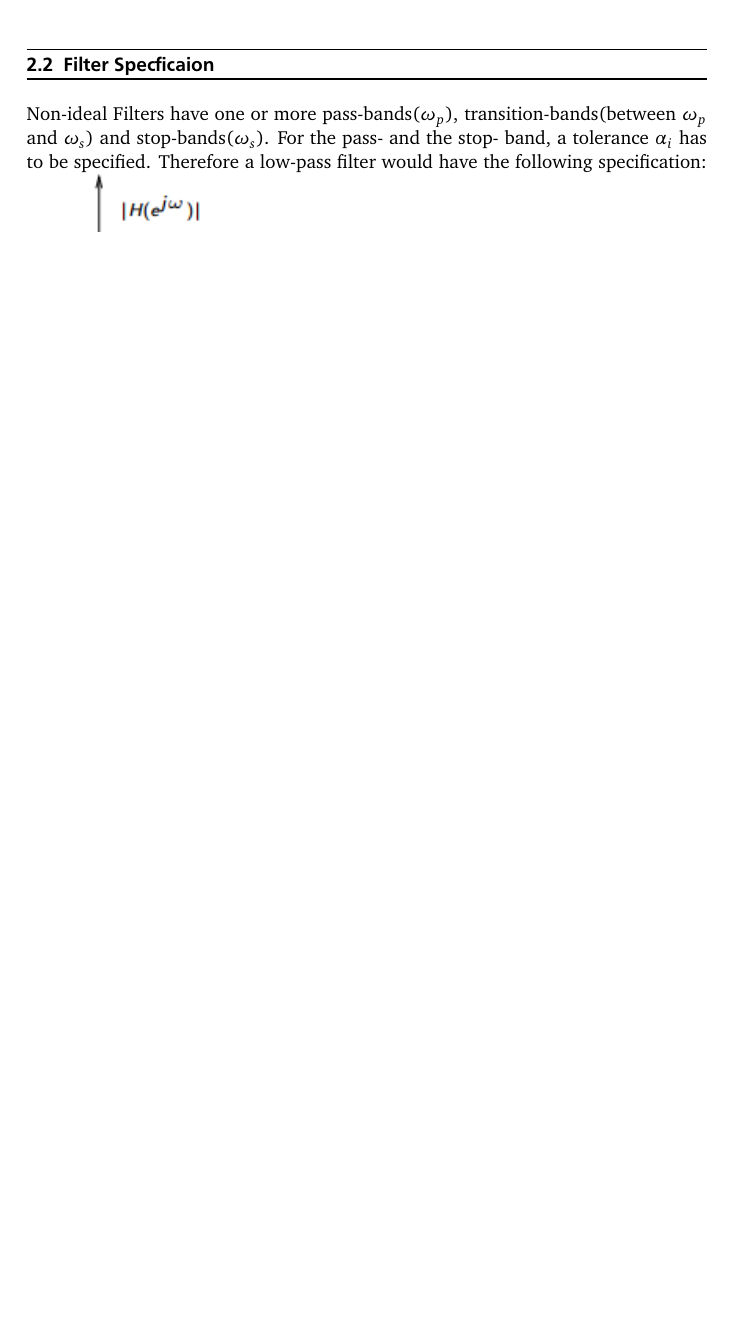
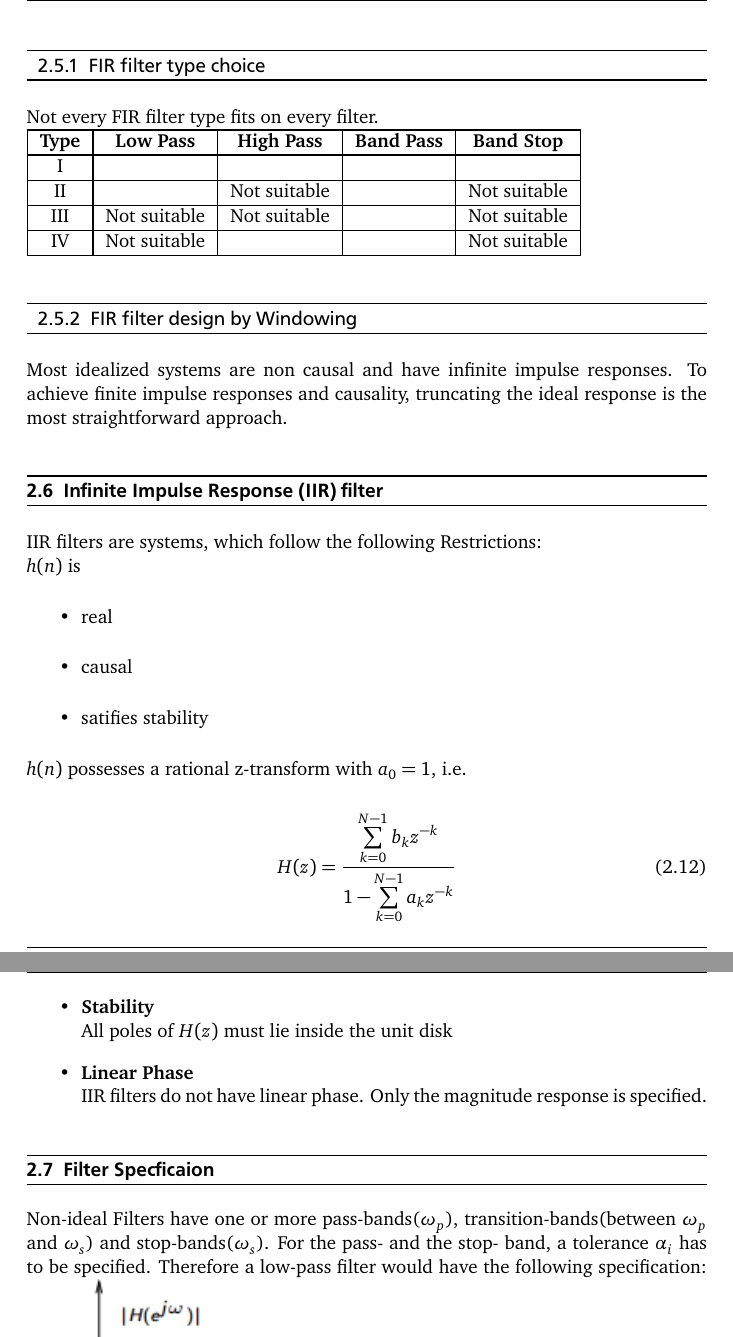
Before and after one commit to Tyde/dspformulary, a LaTeX document (dsp-fs.tex): part of page 8 of 9 before the commit and two parts of pages 9 and 10 of 11 after it, the two joined at a grey line, cut at the place of the change, the shorter picture padded with empty space. The pictures show the PDF file dsp-fs.pdf that the author committed with the source.

Commit message:
Filter design

```diff
--- a/dsp-fs.tex
+++ b/dsp-fs.tex
@@ -172,6 +179,42 @@ $N$ is even and the impuls response is antisymmetric. $\beta=\pi/2$
 	d(k)&=2h[N/2-k], \quad\quad k=1,2,\ldots,N/2 \notag
 \end{align}
 \end{subequations}
+
+\section{FIR filter design}
+\subsection{FIR filter type choice}
+Not every FIR filter type fits on every filter. \\
+\begin{tabular}{|+c|^c|^c|^c|^c|}
+\hline
+\rowstyle{\bfseries}
+
+ Type & Low Pass & High Pass & Band Pass & Band Stop  \\ \hline
+ I 	    & 			 &		      &			 & \\ \hline
+ II 	& 			 &Not suitable&			 &Not suitable\\ \hline
+ III 	&Not suitable&Not suitable&			 &Not suitable \\ \hline
+ IV 	&Not suitable&		      &			 &Not suitable\\ \hline
+
+\end{tabular}
+\subsection{FIR filter design by Windowing}
+Most idealized systems are non causal and have infinite impulse responses. To achieve finite impulse responses
+and causality, truncating the ideal response is the most straightforward approach.
+\section{Infinite Impulse Response (IIR) filter}
+IIR filters are systems, which follow the following Restrictions:\\
+$h(n)$ is
+  \begin{itemize}
+  	\item real
+  	\item causal
+  	\item satifies stability
+  \end{itemize}
+$h(n)$ possesses a rational z-transform with $a_0=1$, i.e.
+\begin{equation}
+  	H(z)=\frac{\sum\limits_{k=0}^{N-1} b_k z^{-k}}{1-\sum\limits_{k=0}^{N-1} a_k z^{-k}}
+  \end{equation}
+\subsection{Properties of IIR filters}
+\begin{itemize}
+  \item {\bf Stability}\\ All poles of $H(z)$ must lie inside the unit disk
+  \item {\bf Linear Phase}\\ IIR filters do not have linear phase. Only the magnitude response is specified.
+\end{itemize}
+
 
 \section {Filter Specficaion}
 Non-ideal Filters have one or more pass-bands($\omega_p$),
```
Also changed, not shown: dsp-fs.pdf, dsp-fs.tex (31 more changed lines).
